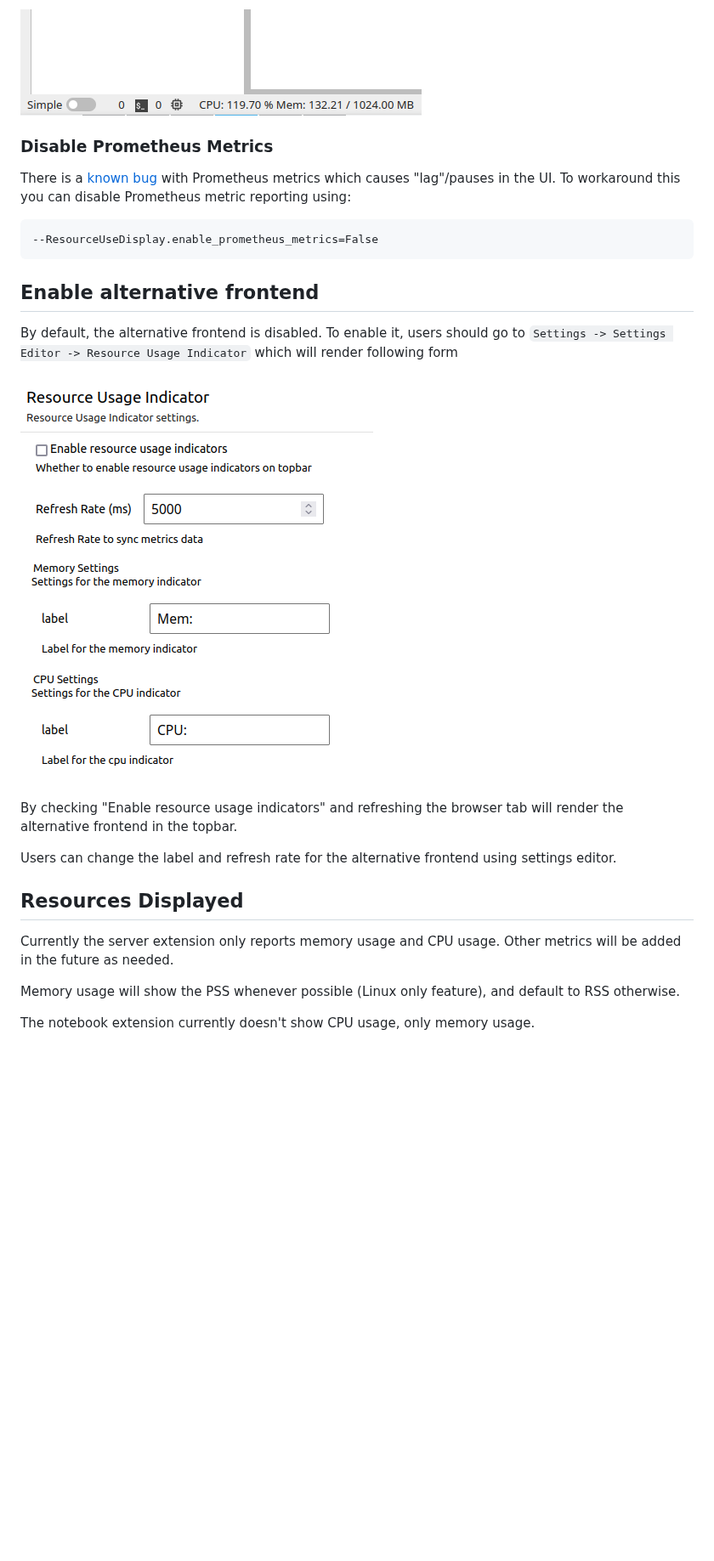
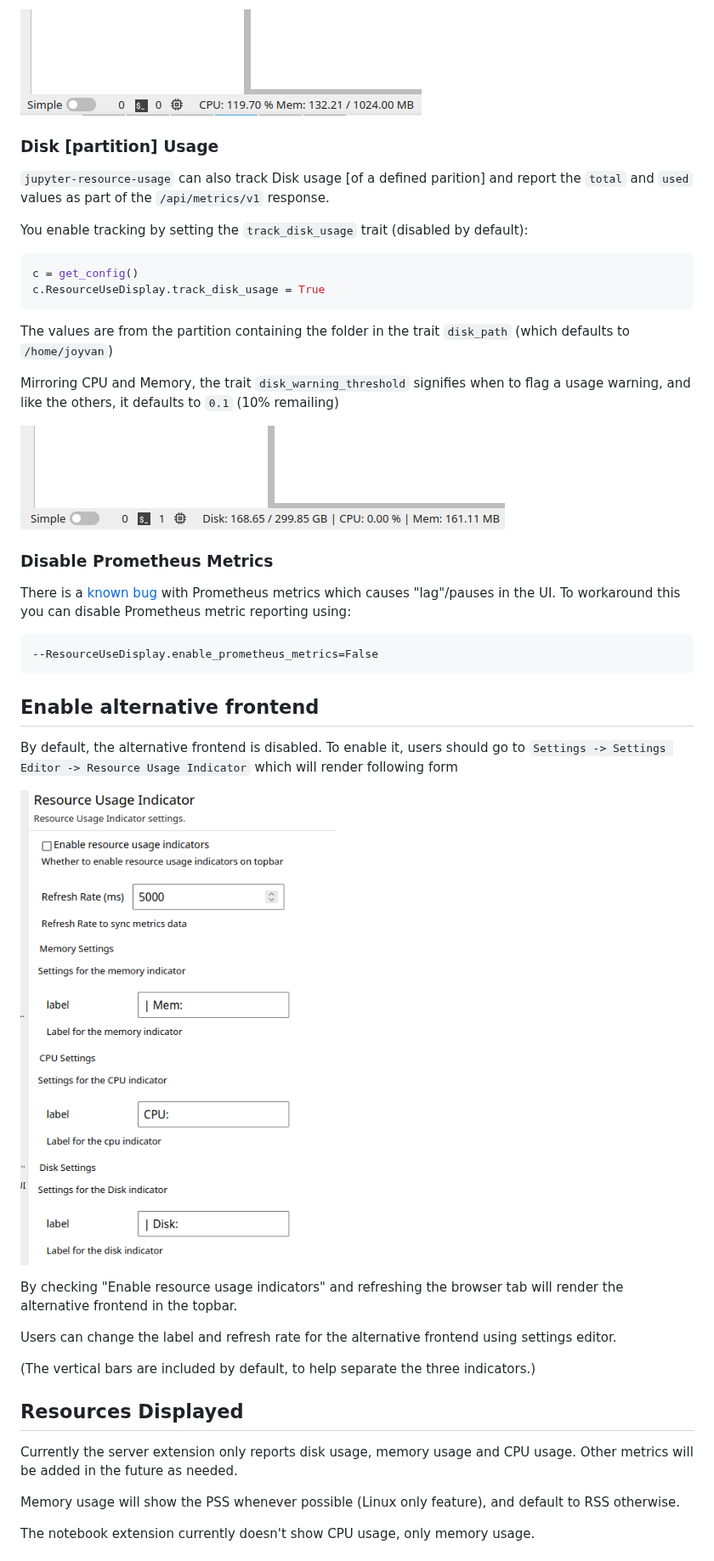
Before and after one commit to jupyter-server/jupyter-resource-usage, a Markdown page: README.md, the part around one of its changes. Shown at 85% size. GitHub-like rendering; pictures changed too: doc/settings.png, doc/statusbar_disk.png (added); blank space fills up the shorter version.

````diff
--- a/README.md
+++ b/README.md
@@ -136,6 +134,23 @@ memory:
 
 ![Screenshot with CPU and memory](./doc/statusbar-cpu.png)
 
+### Disk [partition] Usage
+
+`jupyter-resource-usage` can also track Disk usage [of a defined parition] and report the `total` and `used` values as part of the `/api/metrics/v1` response.
+
+You enable tracking by setting the `track_disk_usage` trait (disabled by default):
+
+```python
+c = get_config()
+c.ResourceUseDisplay.track_disk_usage = True
+```
+
+The values are from the partition containing the folder in the trait `disk_path` (which defaults to `/home/joyvan`)
+
+Mirroring CPU and Memory, the trait `disk_warning_threshold` signifies when to flag a usage warning, and like the others, it defaults to `0.1` (10% remailing)
+
+![Screenshot with Disk, CPU, and memory](./doc/statusbar_disk.png)
+
 ### Disable Prometheus Metrics
 
 There is a [known bug](https://github.com/jupyter-server/jupyter-resource-usage/issues/123) with Prometheus metrics which
@@ -159,9 +174,11 @@ render the alternative frontend in the topbar.
 Users can change the label and refresh rate for the alternative frontend using settings
 editor.
 
+(The vertical bars are included by default, to help separate the three indicators.)
+
 ## Resources Displayed
 
-Currently the server extension only reports memory usage and CPU usage. Other metrics will be added in the future as needed.
+Currently the server extension only reports disk usage, memory usage and CPU usage. Other metrics will be added in the future as needed.
 
 Memory usage will show the PSS whenever possible (Linux only feature), and default to RSS otherwise.
 
````
Also changed, not shown: other parts of README.md (+0 -2 lines), 2 other files.
